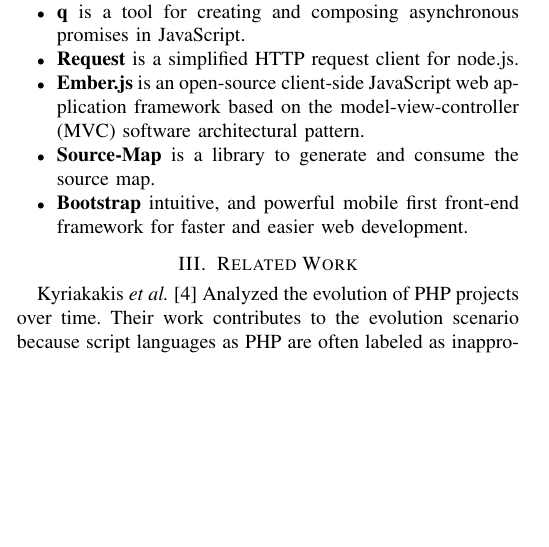
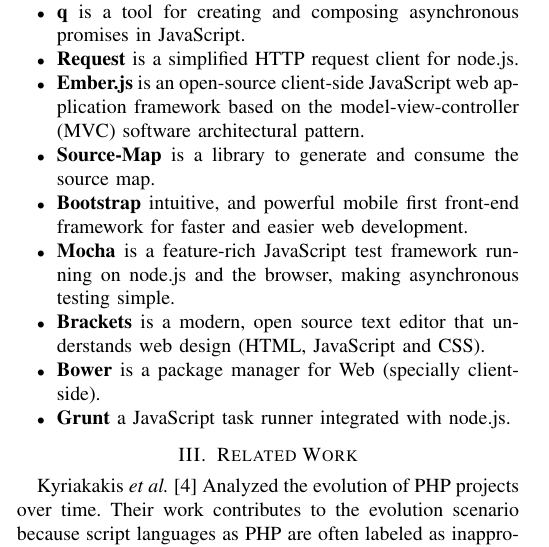
Before and after one commit to sshishe/js-evolution, a LaTeX paper (design_td.tex, which reads applications.tex): part of one column of page 1 of 5, cut so that both start at the same text, the shorter picture padded with empty space. Compiled offline with pdfLaTeX.

Commit message:
finished project descriptions

```diff
--- a/applications.tex
+++ b/applications.tex
@@ -20,4 +20,8 @@
 	\item \textbf{Ember.js} is an open-source client-side JavaScript web application framework based on the model-view-controller (MVC) software architectural pattern.
 	\item \textbf{Source-Map} is a library to generate and consume the source map.
 	\item \textbf{Bootstrap} intuitive, and powerful mobile first front-end framework for faster and easier web development.
+	\item \textbf{Mocha} is a feature-rich JavaScript test framework running on node.js and the browser, making asynchronous testing simple.
+	\item \textbf{Brackets} is a modern, open source text editor that understands web design (HTML, JavaScript and CSS).
+	\item \textbf{Bower} is a package manager for Web (specially client-side).
+	\item \textbf{Grunt} a JavaScript task runner integrated with node.js.
 \end{itemize}
```
